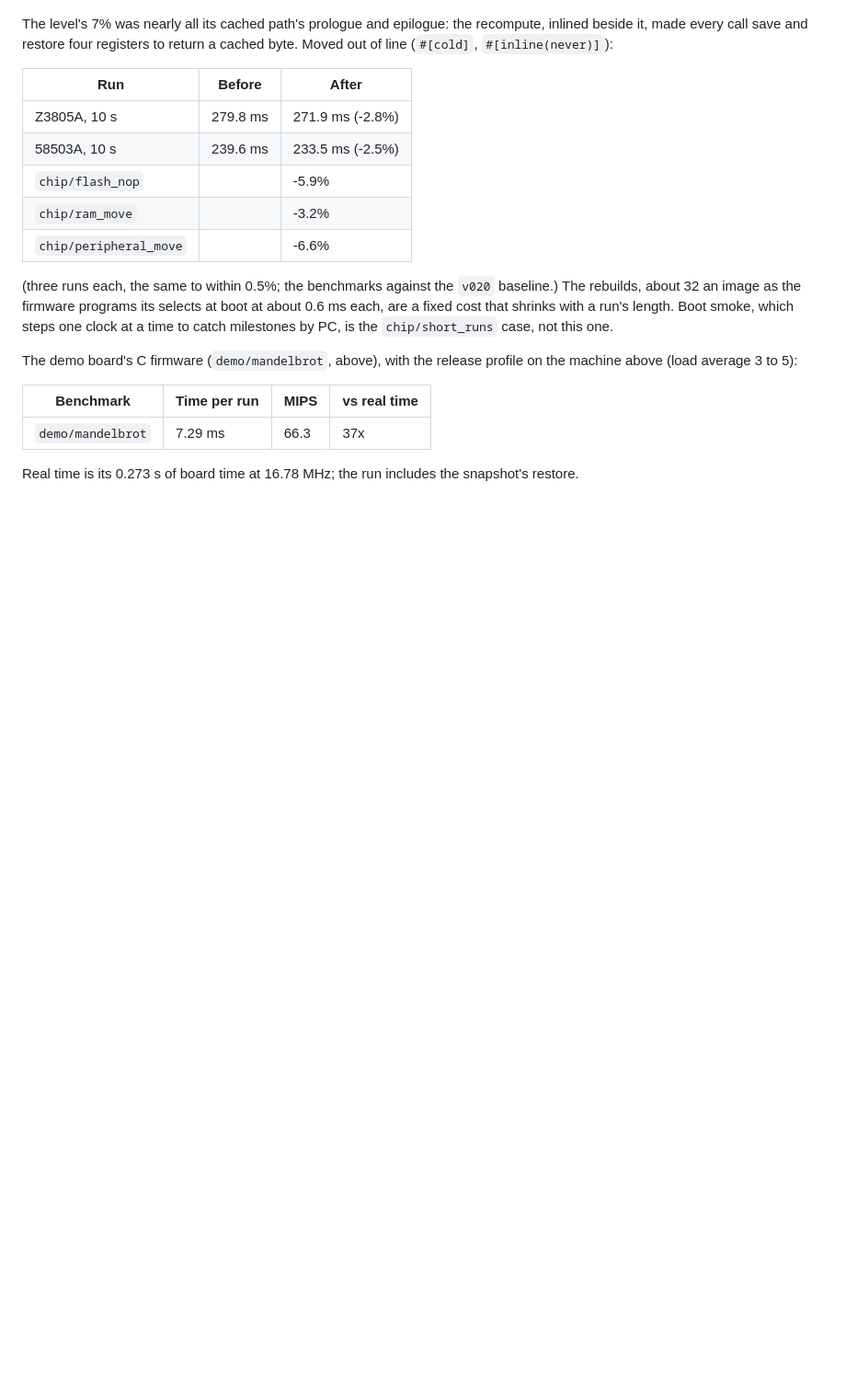
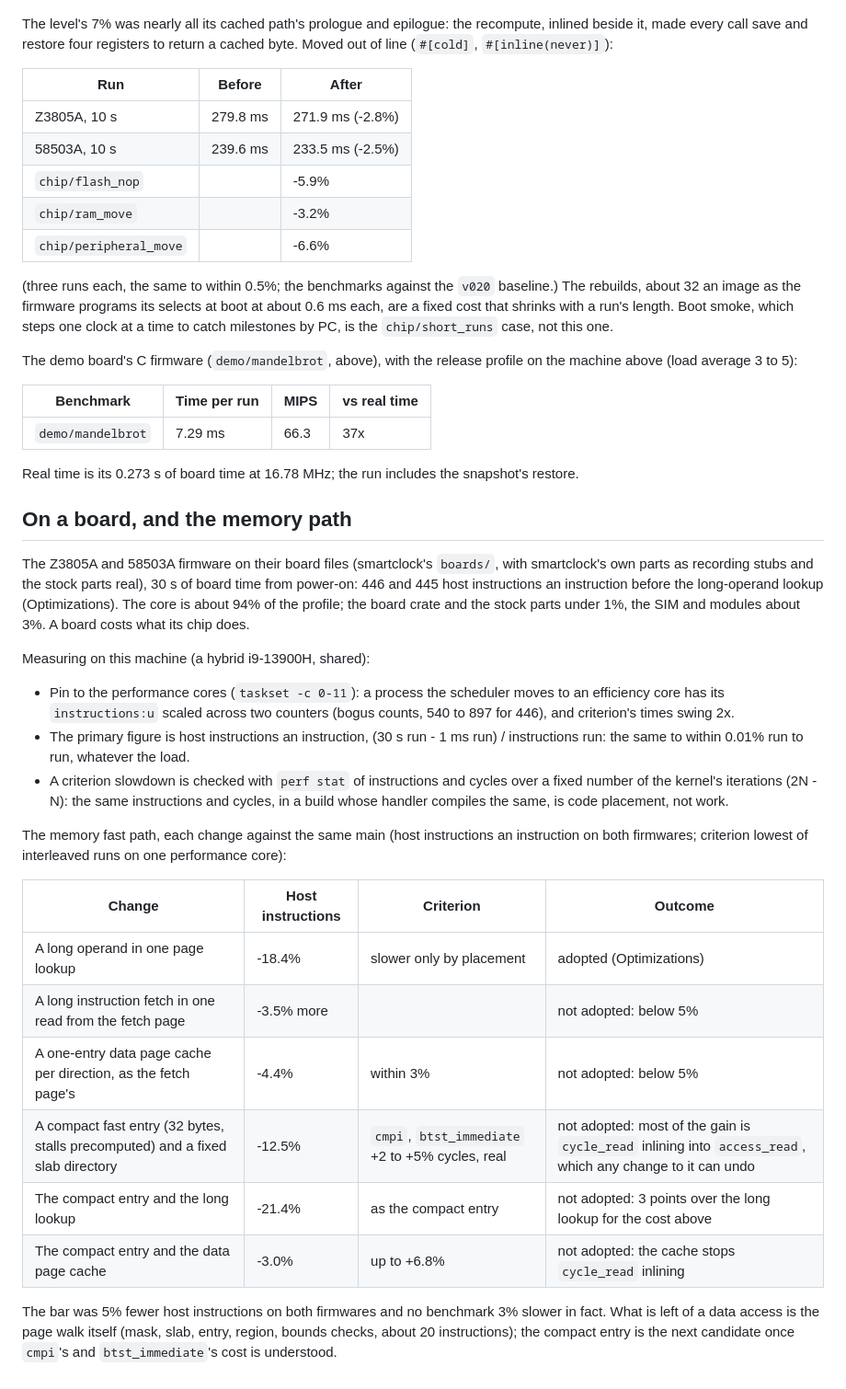
Before and after one commit to charlieh0tel/mc683xx, a Markdown page: docs/performance.md, the part around the change. Shown at 92% size. Drawn GitHub-style; blank space fills up the shorter version.

Commit message:
Record the board profile and the memory fast path's experiments
The firmware on its board costs what its chip does (the core about
94%).  Of five changes to the memory fast path measured against the
same main, the long-operand lookup alone is adopted; the others, and
why not, with the measuring method that told placement from work.

```diff
--- a/docs/performance.md
+++ b/docs/performance.md
@@ -653,3 +653,46 @@ profile on the machine above (load average 3 to 5):
 
 Real time is its 0.273 s of board time at 16.78 MHz; the run includes
 the snapshot's restore.
+
+## On a board, and the memory path
+
+The Z3805A and 58503A firmware on their board files (smartclock's
+`boards/`, with smartclock's own parts as recording stubs and the stock
+parts real), 30 s of board time from power-on: 446 and 445 host
+instructions an instruction before the long-operand lookup
+(Optimizations).  The core is about 94% of the profile; the board
+crate and the stock parts under 1%, the SIM and modules about 3%.  A
+board costs what its chip does.
+
+Measuring on this machine (a hybrid i9-13900H, shared):
+
+- Pin to the performance cores (`taskset -c 0-11`): a process the
+  scheduler moves to an efficiency core has its `instructions:u`
+  scaled across two counters (bogus counts, 540 to 897 for 446), and
+  criterion's times swing 2x.
+- The primary figure is host instructions an instruction, (30 s run -
+  1 ms run) / instructions run: the same to within 0.01% run to run,
+  whatever the load.
+- A criterion slowdown is checked with `perf stat` of instructions and
+  cycles over a fixed number of the kernel's iterations (2N - N): the
+  same instructions and cycles, in a build whose handler compiles the
+  same, is code placement, not work.
+
+The memory fast path, each change against the same main (host
+instructions an instruction on both firmwares; criterion lowest of
+interleaved runs on one performance core):
+
+| Change | Host instructions | Criterion | Outcome |
+| --- | --- | --- | --- |
+| A long operand in one page lookup | -18.4% | slower only by placement | adopted (Optimizations) |
+| A long instruction fetch in one read from the fetch page | -3.5% more | | not adopted: below 5% |
+| A one-entry data page cache per direction, as the fetch page's | -4.4% | within 3% | not adopted: below 5% |
+| A compact fast entry (32 bytes, stalls precomputed) and a fixed slab directory | -12.5% | `cmpi`, `btst_immediate` +2 to +5% cycles, real | not adopted: most of the gain is `cycle_read` inlining into `access_read`, which any change to it can undo |
+| The compact entry and the long lookup | -21.4% | as the compact entry | not adopted: 3 points over the long lookup for the cost above |
+| The compact entry and the data page cache | -3.0% | up to +6.8% | not adopted: the cache stops `cycle_read` inlining |
+
+The bar was 5% fewer host instructions on both firmwares and no
+benchmark 3% slower in fact.  What is left of a data access is the
+page walk itself (mask, slab, entry, region, bounds checks, about 20
+instructions); the compact entry is the next candidate once `cmpi`'s
+and `btst_immediate`'s cost is understood.
```
